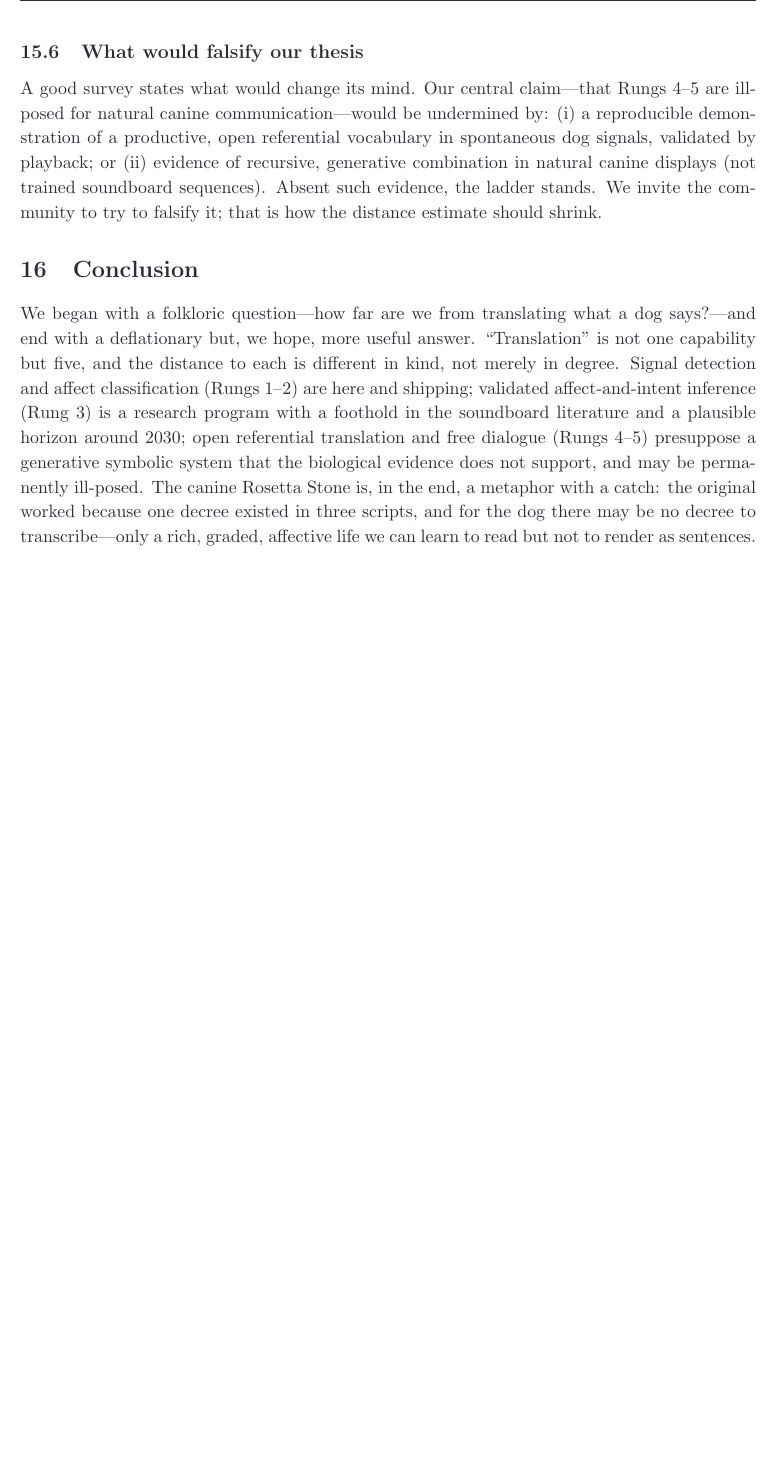
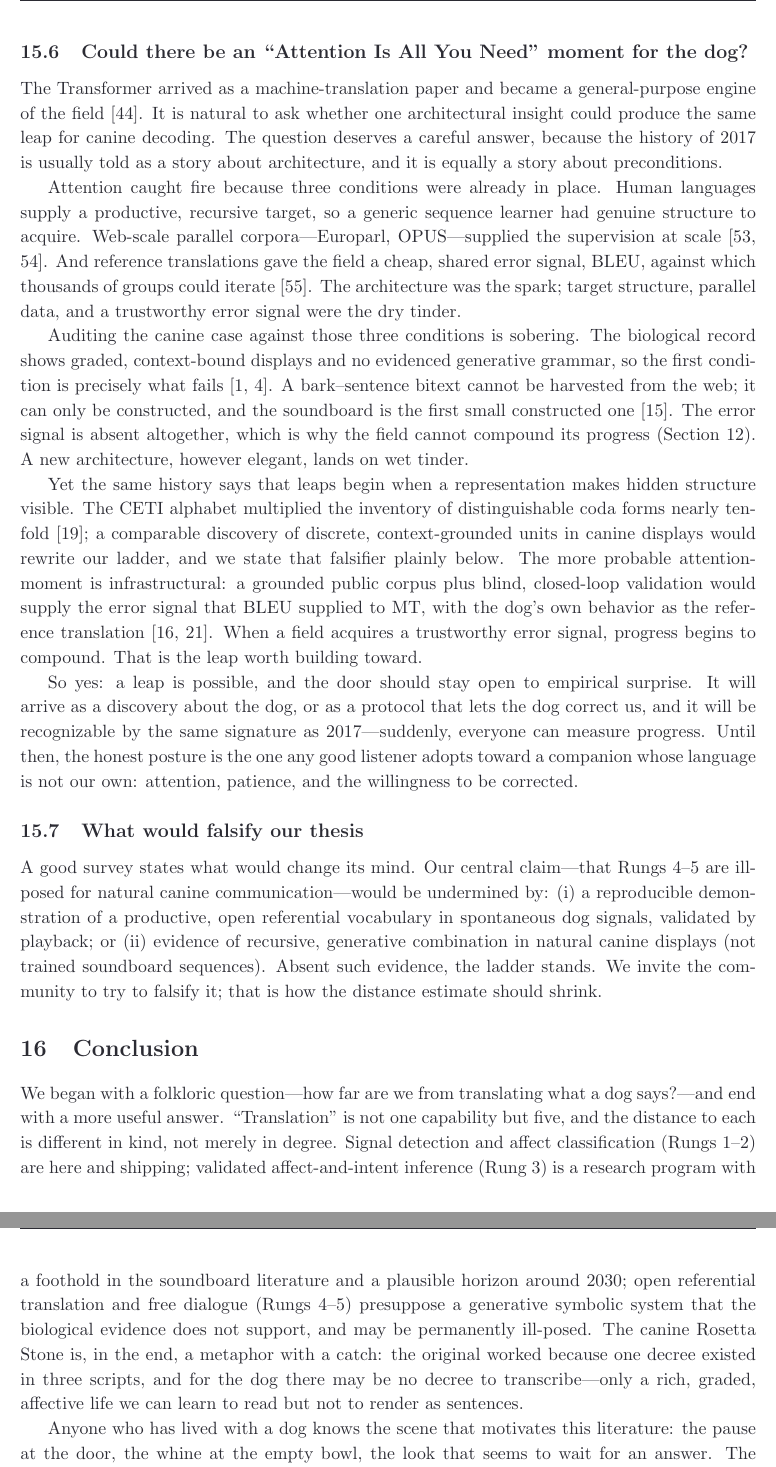
Before and after one commit to mcxiaoxiao/woof2word, a LaTeX paper (paper/main.tex, which reads paper/sections/10_future.tex, paper/sections/11_conclusion.tex): part of page 37 of 48 before the commit and two parts of pages 37 and 38 of 49 after it, the two joined at a grey line, cut at the place of the change, the shorter picture padded with empty space. Compiled offline with pdfLaTeX.

Commit message:
Add Transformer-leap discussion, humanize conclusion; redesign puppy logo and spotted footer
Survey grows to 49 pages: new subsection asks whether an Attention-Is-All-You-Need
style transfer leap could occur in human-dog translation, auditing the three
preconditions (productive target, parallel corpora, shared error signal); the
conclusion opens and closes with the lived human-dog scene. Page gets a spotted
puppy brand mark and a varied yellow-brown coat-pattern footer; served PDF and
README synced to the 49-page build.

```diff
--- a/paper/sections/10_future.tex
+++ b/paper/sections/10_future.tex
@@ -51,6 +51,54 @@ Rung-3 work that may eventually look like dialogue, without pretending that
 spontaneous barks contain sentences. It is also the ethically preferable
 path (Section~\ref{sec:ethics}).
 
+\subsection{Could there be an ``Attention Is All You Need'' moment for the dog?}
+The Transformer arrived as a machine-translation paper and became a
+general-purpose engine of the field~\cite{vaswani2017attention}. It is
+natural to ask whether one architectural insight could produce the same
+leap for canine decoding. The question deserves a careful answer, because
+the history of 2017 is usually told as a story about architecture, and it
+is equally a story about preconditions.
+
+Attention caught fire because three conditions were already in place.
+Human languages supply a productive, recursive target, so a generic
+sequence learner had genuine structure to acquire. Web-scale parallel
+corpora---Europarl, OPUS---supplied the supervision at
+scale~\cite{koehn2004europarl,tiedemann2012opus}. And reference translations
+gave the field a cheap, shared error signal, BLEU, against which thousands
+of groups could iterate~\cite{papineni2002bleu}. The architecture was the
+spark; target structure, parallel data, and a trustworthy error signal
+were the dry tinder.
+
+Auditing the canine case against those three conditions is sobering.
+The biological record shows graded, context-bound displays and no
+evidenced generative grammar, so the first condition is precisely what
+fails~\cite{pongracz2005barks,farago2017growls}. A bark--sentence bitext
+cannot be harvested from the web; it can only be constructed, and the
+soundboard is the first small constructed one~\cite{bastos2024plos}.
+The error signal is absent altogether, which is why the field cannot
+compound its progress (Section~\ref{sec:eval}). A new architecture,
+however elegant, lands on wet tinder.
+
+Yet the same history says that leaps begin when a representation makes
+hidden structure visible. The CETI alphabet multiplied the inventory of
+distinguishable coda forms nearly tenfold~\cite{sharma2024whale}; a
+comparable discovery of discrete, context-grounded units in canine
+displays would rewrite our ladder, and we state that falsifier plainly
+below. The more probable attention-moment is infrastructural: a grounded
+public corpus plus blind, closed-loop validation would supply the error
+signal that BLEU supplied to MT, with the dog's own behavior as the
+reference translation~\cite{bastos2024scirep,google2025dolphingemma}.
+When a field acquires a trustworthy error signal, progress begins to
+compound. That is the leap worth building toward.
+
+So yes: a leap is possible, and the door should stay open to empirical
+surprise. It will arrive as a discovery about the dog, or as a protocol
+that lets the dog correct us, and it will be recognizable by the same
+signature as 2017---suddenly, everyone can measure progress. Until then,
+the honest posture is the one any good listener adopts toward a companion
+whose language is not our own: attention, patience, and the willingness
+to be corrected.
+
 \subsection{What would falsify our thesis}
 A good survey states what would change its mind. Our central claim---that
 Rungs 4--5 are ill-posed for natural canine communication---would be
--- a/paper/sections/11_conclusion.tex
+++ b/paper/sections/11_conclusion.tex
@@ -2,7 +2,7 @@
 \label{sec:conclusion}
 
 We began with a folkloric question---how far are we from translating what a
-dog says?---and end with a deflationary but, we hope, more useful answer.
+dog says?---and end with a more useful answer.
 ``Translation'' is not one capability but five, and the distance to each is
 different in kind, not merely in degree. Signal detection and affect
 classification (Rungs 1--2) are here and shipping; validated affect-and-intent
@@ -14,3 +14,7 @@ The canine Rosetta Stone is, in the end, a metaphor with a catch: the
 original worked because one decree existed in three scripts, and for the
 dog there may be no decree to transcribe---only a rich, graded, affective
 life we can learn to read but not to render as sentences.
+
+Anyone who has lived with a dog knows the scene that motivates this
+literature: the pause at the door, the whine at the empty bowl, the look
+that seems to wait for an answer. The information in that moment is
```
Also changed, not shown: README.md, docs/assets/woof-to-word-survey.pdf, paper/main.pdf, paper/sections/11_conclusion.tex (10 more changed lines), 1 other file.
